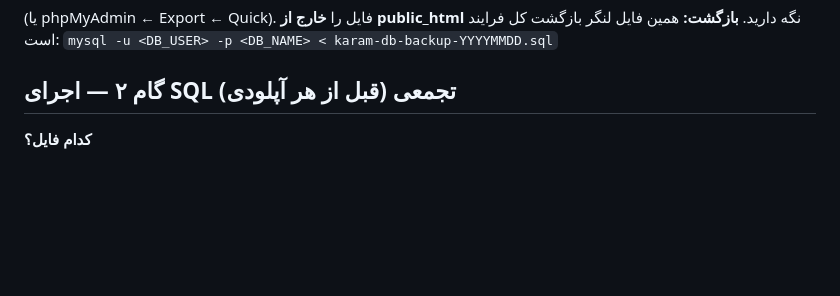
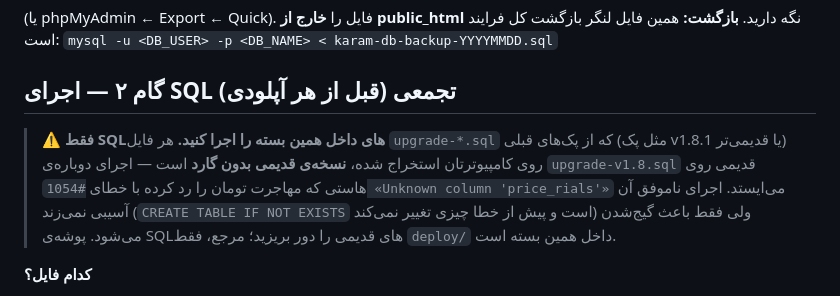
Before and after one commit to Mdjavad01/Todoapp, a Markdown page: scripts/README-نصب-v1.10.0.md, the part around the change. Rendered like a GitHub page; blank space fills up the shorter version.

Commit message:
استقرار — هشدار صریح گام ۲ راهنمای v1.10.0: فقط SQLهای داخل بسته اجرا شوند — اجرای دوباره‌ی upgrade-v1.8.sql قدیمیِ استخراج‌شده از پک v1.8.1 (بدون گارد) روی هاستی که مهاجرت تومان را رد کرده با #1054 می‌ایستد (مورد واقعی امروز) — توضیح بی‌ضرربودن اجرای ناموفق (CREATE TABLE IF NOT EXISTS + هیچ تغییر قبل از خطا) — ثابت‌شده با تست روی MariaDB 10.6.24 لوکال هم‌نسخه‌ی هاست با دامپ واقعی هاست: نسخه‌ی گارددار تجمعی یک‌بار اجرا = صفر خطا و اعمال کامل v1.9/v1.9.1/v1.10، اجرای دوم = صفر خطا و صفر دوبرابرشدن — versionCode/APP_VERSION/BACKUP_VERSION دست‌نخورده (فقط سند)

```diff
--- a/scripts/README-نصب-v1.10.0.md
+++ b/scripts/README-نصب-v1.10.0.md
@@ -37,6 +37,8 @@ mysqldump -u <DB_USER> -p --single-transaction --default-character-set=utf8mb4 <
 **بازگشت:** همین فایل لنگر بازگشت کل فرایند است: `mysql -u <DB_USER> -p <DB_NAME> < karam-db-backup-YYYYMMDD.sql`
 
 ## گام ۲ — اجرای SQL تجمعی (قبل از هر آپلودی)
+> ⚠️ **فقط SQLهای داخل همین بسته را اجرا کنید.** هر فایل `upgrade-*.sql` که از پک‌های قبلی (مثل پک v1.8.1 یا قدیمی‌تر) روی کامپیوترتان استخراج شده، **نسخه‌ی قدیمی بدون گارد** است — اجرای دوباره‌ی `upgrade-v1.8.sql` قدیمی روی هاستی که مهاجرت تومان را رد کرده با خطای `#1054 «Unknown column 'price_rials'»` می‌ایستد. اجرای ناموفق آن آسیبی نمی‌زند (`CREATE TABLE IF NOT EXISTS` است و پیش از خطا چیزی تغییر نمی‌کند) ولی فقط باعث گیج‌شدن می‌شود. پوشه‌ی SQLهای قدیمی را دور بریزید؛ مرجع، فقط `deploy/` داخل همین بسته است.
+
 **کدام فایل؟**
 - **پیش‌فرض (همیشه درست):** `deploy/upgrade-cumulative-1.7-to-1.10.sql` — چهار بخش: تومان (v1.8) + اعتماد (v1.9) + تریدر (v1.9.1) + کلید قالب (v1.10). از هر وضعیتی ≥ v1.7 جواب می‌دهد.
 - جایگزین: `upgrade-cumulative-1.8.1-to-1.10.sql` — فقط اگر مطمئنید پک v1.8.1 را کامل (فایل + هر دو SQL) اجرا کرده‌اید.
```
